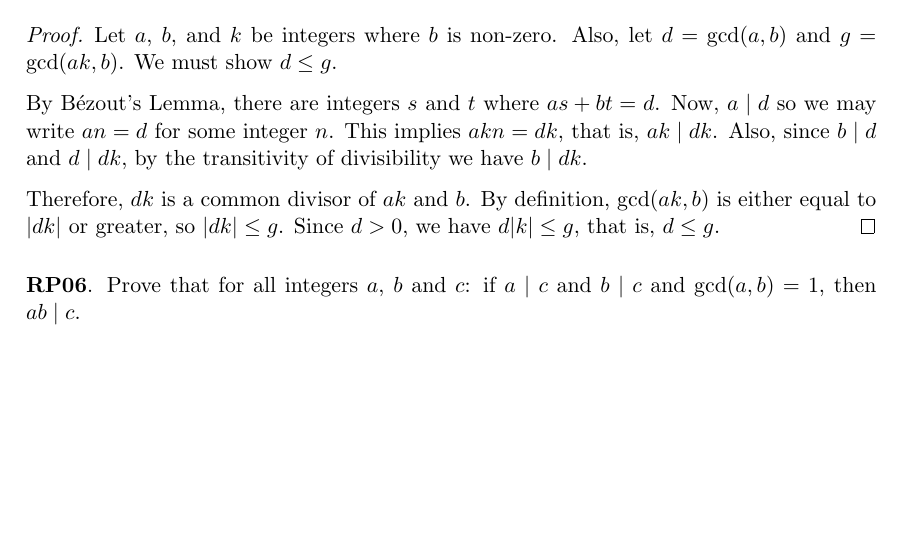
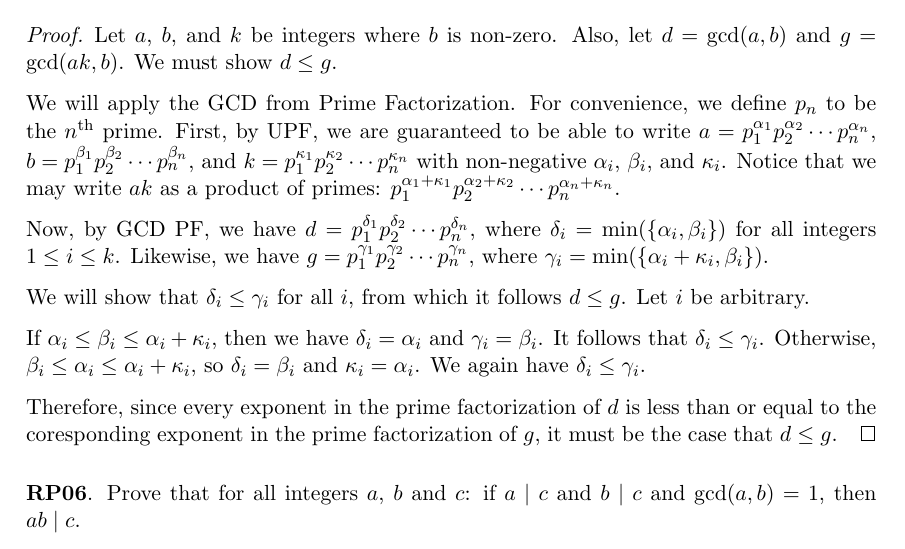
Before and after one commit to RetroCraft/problems, a LaTeX document (MATH135/EP06.tex): part of page 3 of 5, cut so that both start at the same text, the shorter picture padded with empty space. Compiled offline with pdfLaTeX.

Commit message:
MATH135/EP06: RP05
yeah uh that was a mistake

Co-Authored-By: Quan Pham <39380613+quanpham0805@users.noreply.github.com>

Former-commit-id: d9978691bc1c5179e00f1b67537cf9a29e00b199

```diff
--- a/MATH135/EP06.tex
+++ b/MATH135/EP06.tex
@@ -136,14 +136,33 @@ Express $\gcd(18x + 3y, 3x)$ in terms of $d$ and prove that you are correct.
   Let $a$, $b$, and $k$ be integers where $b$ is non-zero.
   Also, let $d=\gcd(a,b)$ and $g=\gcd(ak,b)$. We must show $d \leq g$.
 
-  By Bézout's Lemma, there are integers $s$ and $t$ where $as+bt=d$.
-  Now, $a \mid d$ so we may write $an = d$ for some integer $n$.
-  This implies $akn=dk$, that is, $ak \mid dk$.
-  Also, since $b \mid d$ and $d \mid dk$, by the transitivity of divisibility we have $b \mid dk$.
+  We will apply the GCD from Prime Factorization.
+  For convenience, we define $p_n$ to be the $n$\textsuperscript{th} prime.
+  First, by UPF, we are guaranteed to be able to write
+  $a=p_1^{\alpha_1}p_2^{\alpha_2}\cdots p_n^{\alpha_n}$,
+  $b=p_1^{\beta_1}p_2^{\beta_2}\cdots p_n^{\beta_n}$, and
+  $k=p_1^{\kappa_1}p_2^{\kappa_2}\cdots p_n^{\kappa_n}$
+  with non-negative $\alpha_i$, $\beta_i$, and $\kappa_i$.
+  Notice that we may write $ak$ as a product of primes:
+  $p_1^{\alpha_1+\kappa_1}p_2^{\alpha_2+\kappa_2}\cdots p_n^{\alpha_n+\kappa_n}$.
 
-  Therefore, $dk$ is a common divisor of $ak$ and $b$.
-  By definition, $\gcd(ak,b)$ is either equal to $|dk|$ or greater, so $|dk| \leq g$.
-  Since $d > 0$, we have $d|k| \leq g$, that is, $d \leq g$.
+  Now, by GCD PF, we have $d=p_1^{\delta_1}p_2^{\delta_2}\cdots p_n^{\delta_n}$,
+  where $\delta_i=\min(\{\alpha_i,\beta_i\})$ for all integers $1 \leq i \leq k$.
+  Likewise, we have $g=p_1^{\gamma_1}p_2^{\gamma_2}\cdots p_n^{\gamma_n}$,
+  where $\gamma_i=\min(\{\alpha_i+\kappa_i,\beta_i\})$.
+
+  We will show that $\delta_i \leq \gamma_i$ for all $i$, from which it follows $d \leq g$.
+  Let $i$ be arbitrary.
+
+  If $\alpha_i \leq \beta_i \leq \alpha_i+\kappa_i$,
+  then we have $\delta_i = \alpha_i$ and $\gamma_i = \beta_i$.
+  It follows that $\delta_i\leq\gamma_i$.
+  Otherwise, $\beta_i \leq \alpha_i \leq \alpha_i + \kappa_i$,
+  so $\delta_i = \beta_i$ and $\kappa_i = \alpha_i$.
+  We again have $\delta_i\leq\gamma_i$.
+
+  Therefore, since every exponent in the prime factorization of $d$ is less than or equal to
+  the coresponding exponent in the prime factorization of $g$, it must be the case that $d \leq g$.
 \end{proof}
 
 
```
Also changed, not shown: index.md (+1 -0 lines).
